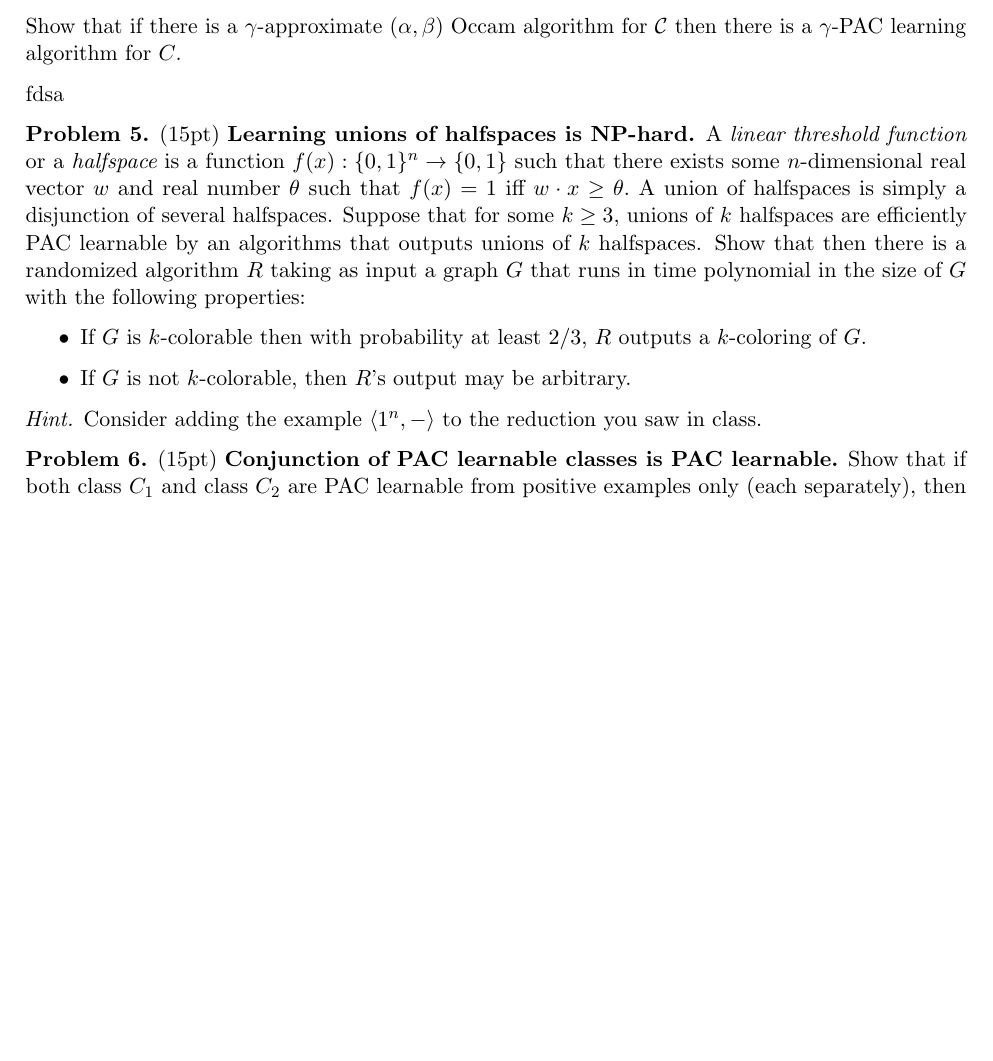
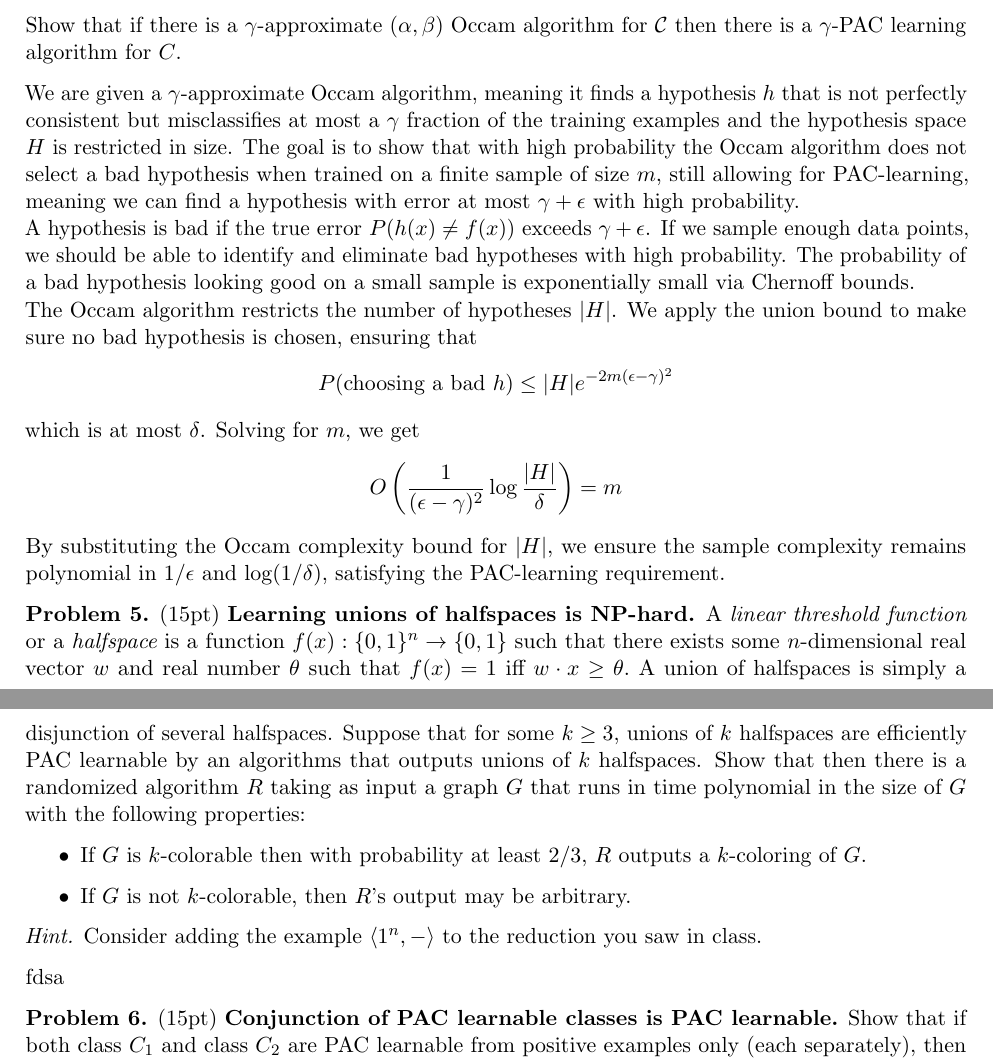
Before and after one commit to fiidalgo/cs2280, a LaTeX problem sheet (hw1/hw1.tex): part of page 3 of 4 before the commit and two parts of pages 3 and 4 of 5 after it, the two joined at a grey line, cut so that both start at the same text, the shorter picture padded with empty space. Compiled offline with pdfLaTeX.

Commit message:
Finished problem 4.

```diff
--- a/hw1/hw1.tex
+++ b/hw1/hw1.tex
@@ -98,7 +98,9 @@ hypothesis.
 Show that if there is a $\gamma$-approximate $(\alpha,\beta)$ Occam
 algorithm for $\C$ then there is a $\gamma$-PAC learning algorithm for $C$.
 \end{problem}
-fdsa
+We are given a $\gamma$-approximate Occam algorithm, meaning it finds a hypothesis $h$ that is not perfectly consistent but misclassifies at most a $\gamma$ fraction of the training examples and the hypothesis space $H$ is restricted in size. The goal is to show that with high probability the Occam algorithm does not select a bad hypothesis when trained on a finite sample of size $m$, still allowing for PAC-learning, meaning we can find a hypothesis with error at most $\gamma + \epsilon$ with high probability. \\
+A hypothesis is bad if the true error $P(h(x) \neq f(x))$ exceeds $\gamma + \epsilon$. If we sample enough data points, we should be able to identify and eliminate bad hypotheses with high probability. The probability of a bad hypothesis looking good on a small sample is exponentially small via Chernoff bounds. \\
+The Occam algorithm restricts the number of hypotheses $|H|$. We apply the union bound to make sure no bad hypothesis is chosen, ensuring that $$P(\text{choosing a bad } h) \leq |H|e^{-2m(\epsilon - \gamma)^2}$$ which is at most $\delta$. Solving for $m$, we get $$O\left(\frac{1}{(\epsilon-\gamma)^2} \log \frac{|H|}{\delta}\right) = m$$ By substituting the Occam complexity bound for $|H|$, we ensure the sample complexity remains polynomial in $1/\epsilon$ and $\log(1/\delta)$, satisfying the PAC-learning requirement.
 
 %%%%%% PROBLEM %%%%%%
 \begin{problem}(15pt) \textbf{Learning unions of halfspaces is NP-hard.} A {\em linear threshold function} or a {\em halfspace} is a function
@@ -120,6 +122,8 @@ at least $2/3$, $R$ outputs a $k$-coloring of $G$.
 
 \hint Consider adding the example $\langle 1^n, - \rangle$ to the reduction you saw in class.
 \end{problem}
+
+fdsa
 
 
 %%%%%% PROBLEM %%%%%%
```
Also changed, not shown: hw1/hw1.pdf, 1 other file.
